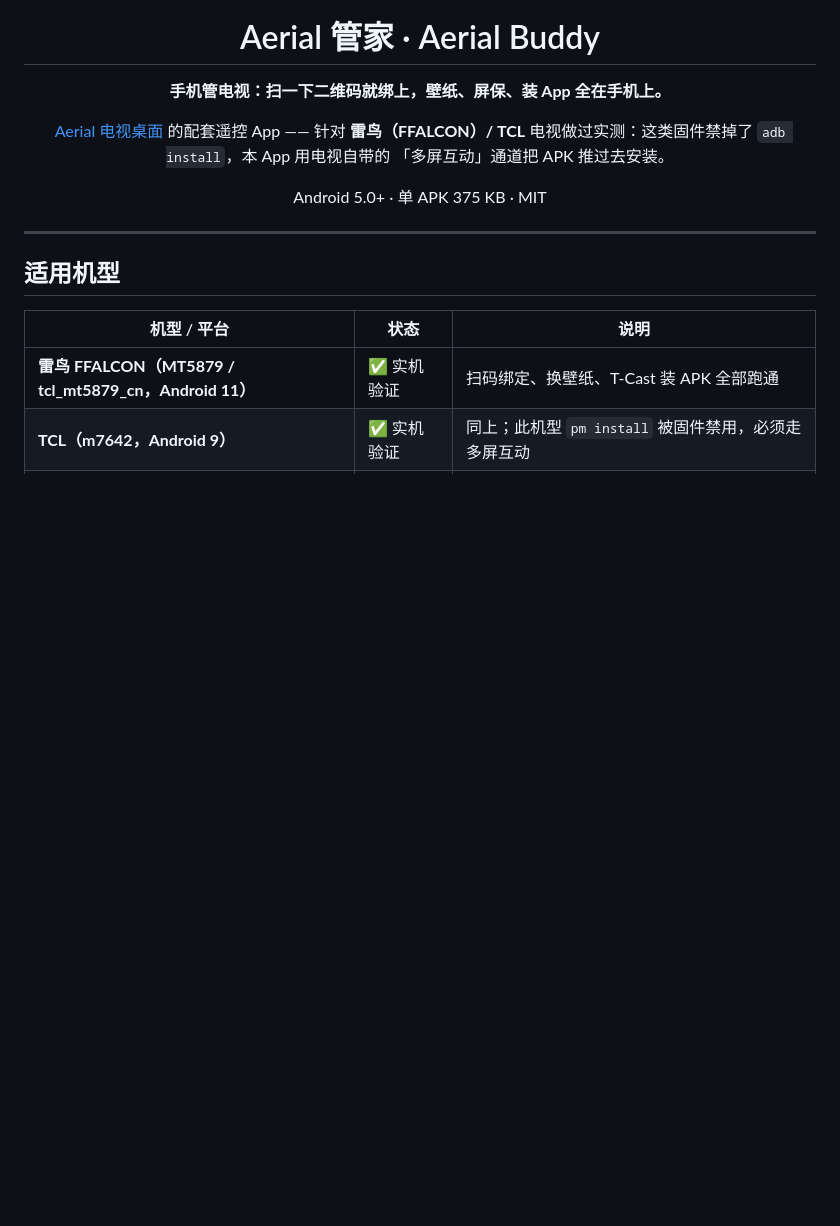
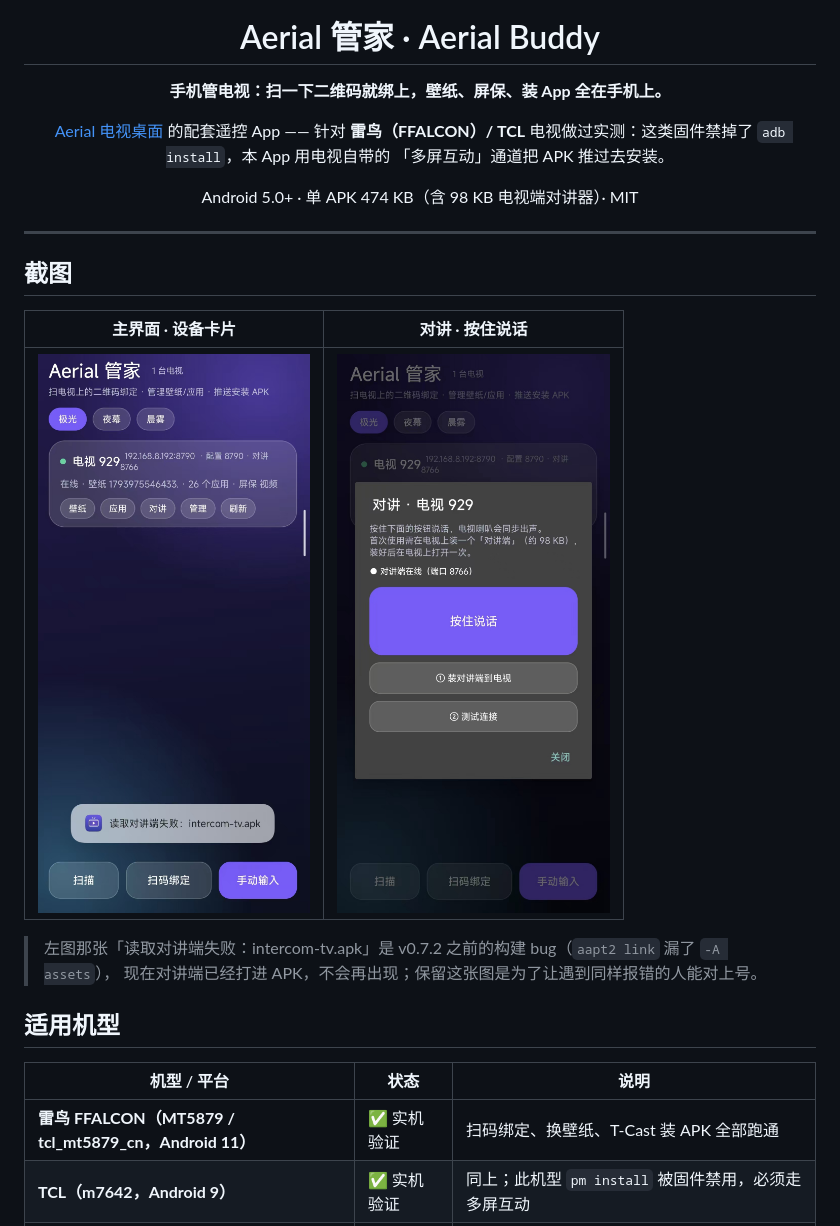
Before and after one commit to huli2008/aerial-buddy, a Markdown page: README.md, the part around the change. Rendered like a GitHub page; pictures changed too: docs/screenshots/intercom-dialog.jpg (added), docs/screenshots/intercom-install-error.jpg (added); blank space fills up the shorter version.

Commit message:
docs: add two real-device screenshots (main screen, intercom dialog) and reference them in README

```diff
--- a/README.md
+++ b/README.md
@@ -10,11 +10,20 @@
 针对 **雷鸟（FFALCON）/ TCL** 电视做过实测：这类固件禁掉了 `adb install`，本 App 用电视自带的
 「多屏互动」通道把 APK 推过去安装。
 
-Android 5.0+ · 单 APK 375 KB · MIT
+Android 5.0+ · 单 APK 474 KB（含 98 KB 电视端对讲器）· MIT
 
 </div>
 
 ---
+
+## 截图
+
+| 主界面 · 设备卡片 | 对讲 · 按住说话 |
+|---|---|
+| ![主界面](docs/screenshots/intercom-install-error.jpg) | ![对讲](docs/screenshots/intercom-dialog.jpg) |
+
+> 左图那张「读取对讲端失败：intercom-tv.apk」是 v0.7.2 之前的构建 bug（`aapt2 link` 漏了 `-A assets`），
+> 现在对讲端已经打进 APK，不会再出现；保留这张图是为了让遇到同样报错的人能对上号。
 
 ## 适用机型
 
```
